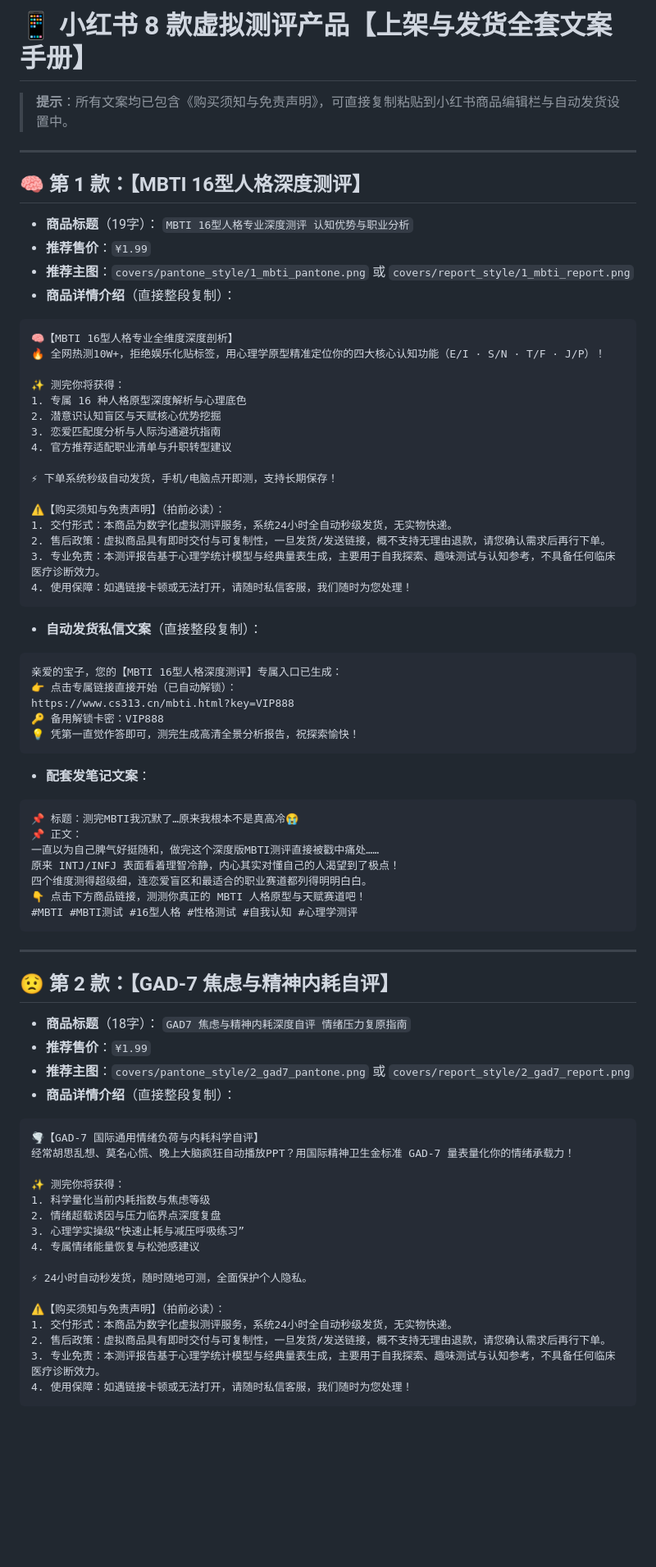
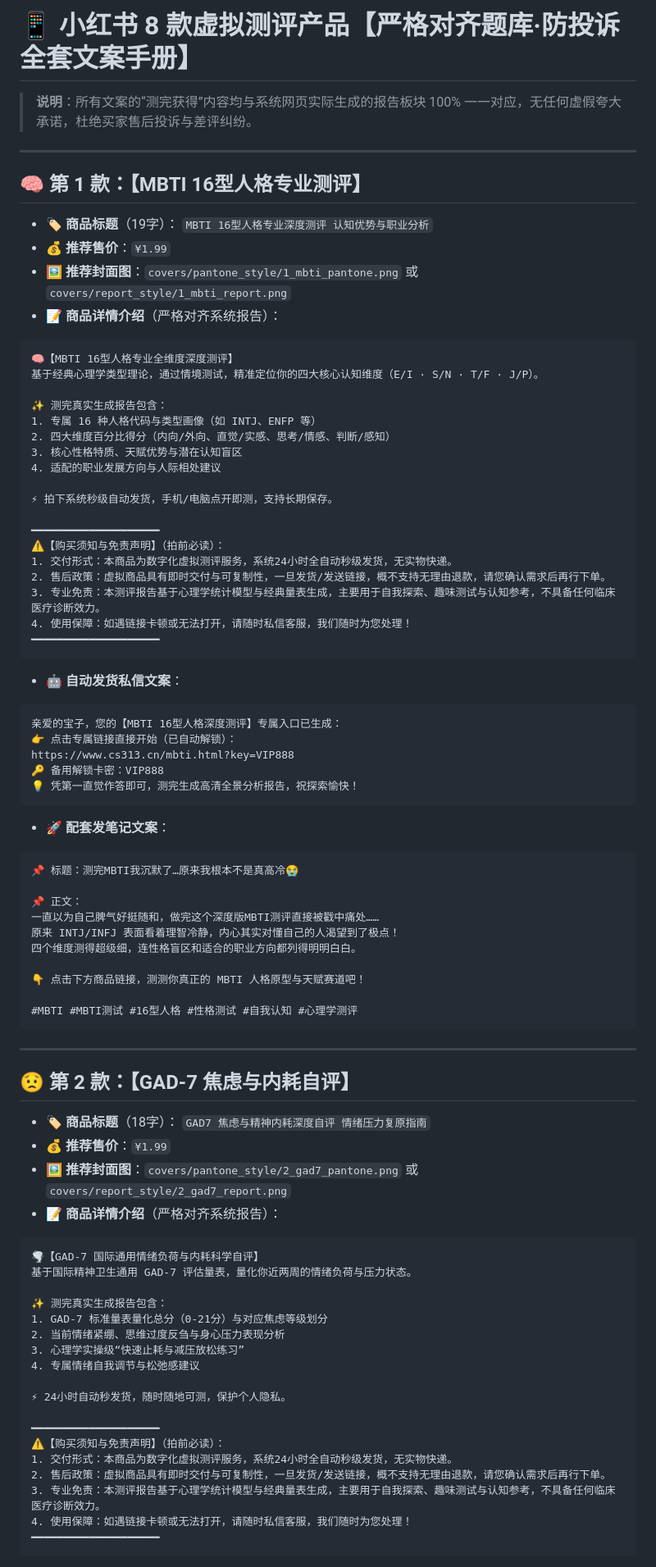
Before and after one commit to v03352813-ai/seven-deadly-sins, a Markdown page: 小红书8款产品上架全套文案手册.md, the part around one of its changes. Shown at 82% size. Rendered like a GitHub page; blank space fills up the shorter version.

Commit message:
Docs: Align 8-product copy strictly with actual report contents to prevent complaints

````diff
--- a/小红书8款产品上架全套文案手册.md
+++ b/小红书8款产品上架全套文案手册.md
@@ -1,35 +1,37 @@
-# 📱 小红书 8 款虚拟测评产品【上架与发货全套文案手册】
+# 📱 小红书 8 款虚拟测评产品【严格对齐题库·防投诉全套文案手册】
 
-> **提示**：所有文案均已包含《购买须知与免责声明》，可直接复制粘贴到小红书商品编辑栏与自动发货设置中。
+> **说明**：所有文案的“测完获得”内容均与系统网页实际生成的报告板块 100% 一一对应，无任何虚假夸大承诺，杜绝买家售后投诉与差评纠纷。
 
 ---
 
-## 🧠 第 1 款：【MBTI 16型人格深度测评】
+## 🧠 第 1 款：【MBTI 16型人格专业测评】
 
-* **商品标题**（19字）：
+* **🏷️ 商品标题**（19字）：
   `MBTI 16型人格专业深度测评 认知优势与职业分析`
-* **推荐售价**：`¥1.99`
-* **推荐主图**：`covers/pantone_style/1_mbti_pantone.png` 或 `covers/report_style/1_mbti_report.png`
-* **商品详情介绍**（直接整段复制）：
+* **💰 推荐售价**：`¥1.99`
+* **🖼️ 推荐封面图**：`covers/pantone_style/1_mbti_pantone.png` 或 `covers/report_style/1_mbti_report.png`
+* **📝 商品详情介绍**（严格对齐系统报告）：
 ```text
-🧠【MBTI 16型人格专业全维度深度剖析】
-🔥 全网热测10W+，拒绝娱乐化贴标签，用心理学原型精准定位你的四大核心认知功能（E/I · S/N · T/F · J/P）！
+🧠【MBTI 16型人格专业全维度深度测评】
+基于经典心理学类型理论，通过情境测试，精准定位你的四大核心认知维度（E/I · S/N · T/F · J/P）。
 
-✨ 测完你将获得：
-1. 专属 16 种人格原型深度解析与心理底色
-2. 潜意识认知盲区与天赋核心优势挖掘
-3. 恋爱匹配度分析与人际沟通避坑指南
-4. 官方推荐适配职业清单与升职转型建议
+✨ 测完真实生成报告包含：
+1. 专属 16 种人格代码与类型画像（如 INTJ、ENFP 等）
+2. 四大维度百分比得分（内向/外向、直觉/实感、思考/情感、判断/感知）
+3. 核心性格特质、天赋优势与潜在认知盲区
+4. 适配的职业发展方向与人际相处建议
 
-⚡ 下单系统秒级自动发货，手机/电脑点开即测，支持长期保存！
+⚡ 拍下系统秒级自动发货，手机/电脑点开即测，支持长期保存。
 
+━━━━━━━━━━━━━━━━━━━━
 ⚠️【购买须知与免责声明】（拍前必读）：
 1. 交付形式：本商品为数字化虚拟测评服务，系统24小时全自动秒级发货，无实物快递。
 2. 售后政策：虚拟商品具有即时交付与可复制性，一旦发货/发送链接，概不支持无理由退款，请您确认需求后再行下单。
 3. 专业免责：本测评报告基于心理学统计模型与经典量表生成，主要用于自我探索、趣味测试与认知参考，不具备任何临床医疗诊断效力。
 4. 使用保障：如遇链接卡顿或无法打开，请随时私信客服，我们随时为您处理！
+━━━━━━━━━━━━━━━━━━━━
 ```
-* **自动发货私信文案**（直接整段复制）：
+* **🤖 自动发货私信文案**：
 ```text
 亲爱的宝子，您的【MBTI 16型人格深度测评】专属入口已生成：
 👉 点击专属链接直接开始（已自动解锁）：
@@ -37,41 +39,46 @@ https://www.cs313.cn/mbti.html?key=VIP888
 🔑 备用解锁卡密：VIP888
 💡 凭第一直觉作答即可，测完生成高清全景分析报告，祝探索愉快！
 ```
-* **配套发笔记文案**：
+* **🚀 配套发笔记文案**：
 ```text
 📌 标题：测完MBTI我沉默了…原来我根本不是真高冷😭
+
 📌 正文：
 一直以为自己脾气好挺随和，做完这个深度版MBTI测评直接被戳中痛处……
 原来 INTJ/INFJ 表面看着理智冷静，内心其实对懂自己的人渴望到了极点！
-四个维度测得超级细，连恋爱盲区和最适合的职业赛道都列得明明白白。
+四个维度测得超级细，连性格盲区和适合的职业方向都列得明明白白。
+
 👇 点击下方商品链接，测测你真正的 MBTI 人格原型与天赋赛道吧！
+
 #MBTI #MBTI测试 #16型人格 #性格测试 #自我认知 #心理学测评
 ```
 
 ---
 
-## 😟 第 2 款：【GAD-7 焦虑与精神内耗自评】
+## 😟 第 2 款：【GAD-7 焦虑与内耗自评】
 
-* **商品标题**（18字）：
+* **🏷️ 商品标题**（18字）：
   `GAD7 焦虑与精神内耗深度自评 情绪压力复原指南`
-* **推荐售价**：`¥1.99`
-* **推荐主图**：`covers/pantone_style/2_gad7_pantone.png` 或 `covers/report_style/2_gad7_report.png`
-* **商品详情介绍**（直接整段复制）：
+* **💰 推荐售价**：`¥1.99`
+* **🖼️ 推荐封面图**：`covers/pantone_style/2_gad7_pantone.png` 或 `covers/report_style/2_gad7_report.png`
+* **📝 商品详情介绍**（严格对齐系统报告）：
 ```text
 🌪️【GAD-7 国际通用情绪负荷与内耗科学自评】
-经常胡思乱想、莫名心慌、晚上大脑疯狂自动播放PPT？用国际精神卫生金标准 GAD-7 量表量化你的情绪承载力！
+基于国际精神卫生通用 GAD-7 评估量表，量化你近两周的情绪负荷与压力状态。
 
-✨ 测完你将获得：
-1. 科学量化当前内耗指数与焦虑等级
-2. 情绪超载诱因与压力临界点深度复盘
-3. 心理学实操级“快速止耗与减压呼吸练习”
-4. 专属情绪能量恢复与松弛感建议
+✨ 测完真实生成报告包含：
+1. GAD-7 标准量表量化总分（0-21分）与对应焦虑等级划分
+2. 当前情绪紧绷、思维过度反刍与身心压力表现分析
+3. 心理学实操级“快速止耗与减压放松练习”
+4. 专属情绪自我调节与松弛感建议
 
-⚡ 24小时自动秒发货，随时随地可测，全面保护个人隐私。
+⚡ 24小时自动秒发货，随时随地可测，保护个人隐私。
 
+━━━━━━━━━━━━━━━━━━━━
 ⚠️【购买须知与免责声明】（拍前必读）：
 1. 交付形式：本商品为数字化虚拟测评服务，系统24小时全自动秒级发货，无实物快递。
 2. 售后政策：虚拟商品具有即时交付与可复制性，一旦发货/发送链接，概不支持无理由退款，请您确认需求后再行下单。
 3. 专业免责：本测评报告基于心理学统计模型与经典量表生成，主要用于自我探索、趣味测试与认知参考，不具备任何临床医疗诊断效力。
 4. 使用保障：如遇链接卡顿或无法打开，请随时私信客服，我们随时为您处理！
+━━━━━━━━━━━━━━━━━━━━
 ```
````
Also changed, not shown: other parts of 小红书8款产品上架全套文案手册.md (+116 -88 lines).
